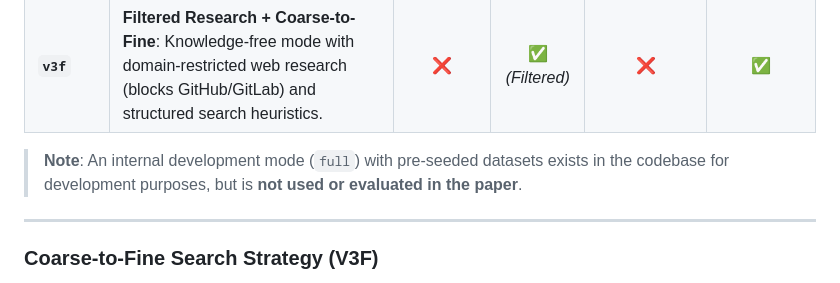
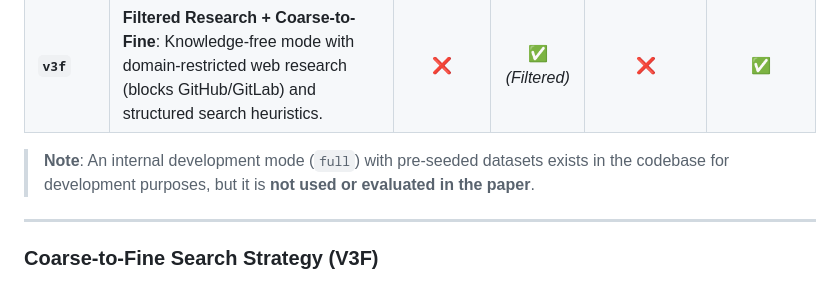
Before and after one commit to asset-group/5uGUE-release, a Markdown page: README.md, the part around the change. Drawn GitHub-style.

```diff
--- a/README.md
+++ b/README.md
@@ -87,7 +87,7 @@ For architecture overviews, experiment example visualizations, and summary resul
 | **`v3`** | **Batched Test Execution**: Adds `execute_test_batch` allowing up to five (5) concurrent test variations per turn. | ✅ | ✅ | ✅ | ✅ |
 | **`v3f`** | **Filtered Research + Coarse-to-Fine**: Knowledge-free mode with domain-restricted web research (blocks GitHub/GitLab) and structured search heuristics. | ❌ | ✅ *(Filtered)* | ❌ | ✅ |
 
-> **Note**: An internal development mode (`full`) with pre-seeded datasets exists in the codebase for development purposes, but is **not used or evaluated in the paper**.
+> **Note**: An internal development mode (`full`) with pre-seeded datasets exists in the codebase for development purposes, but it is **not used or evaluated in the paper**.
 
 ---
 
```
